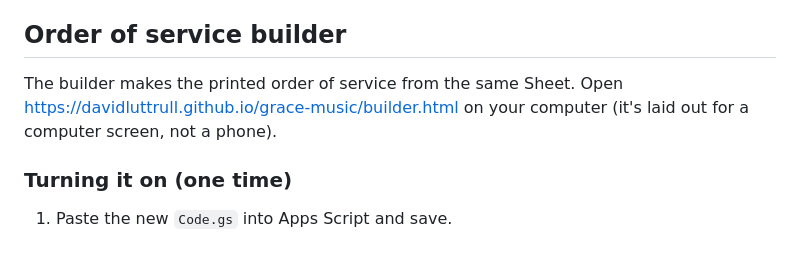
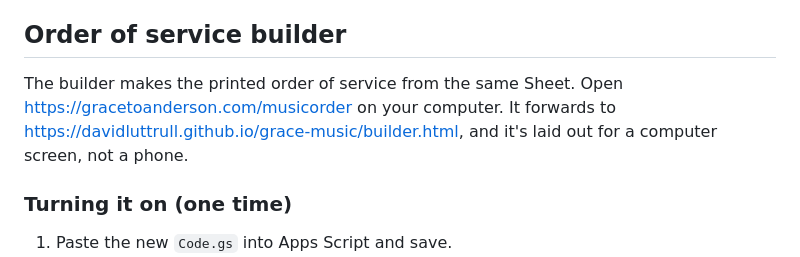
Before and after one commit to davidluttrull/grace-music, a Markdown page: SETUP.md, the part around the change. GitHub-like rendering.

Commit message:
SETUP: share the gracetoanderson.com addresses
Co-Authored-By: Claude Opus 5.5 <noreply@anthropic.com>

```diff
--- a/SETUP.md
+++ b/SETUP.md
@@ -90,7 +90,7 @@ Anyone with the page's link can press "I'll be out", but only for names that are
 
 ## Order of service builder
 
-The builder makes the printed order of service from the same Sheet. Open <https://davidluttrull.github.io/grace-music/builder.html> on your computer (it's laid out for a computer screen, not a phone).
+The builder makes the printed order of service from the same Sheet. Open <https://gracetoanderson.com/musicorder> on your computer. It forwards to <https://davidluttrull.github.io/grace-music/builder.html>, and it's laid out for a computer screen, not a phone.
 
 ### Turning it on (one time)
 
```
